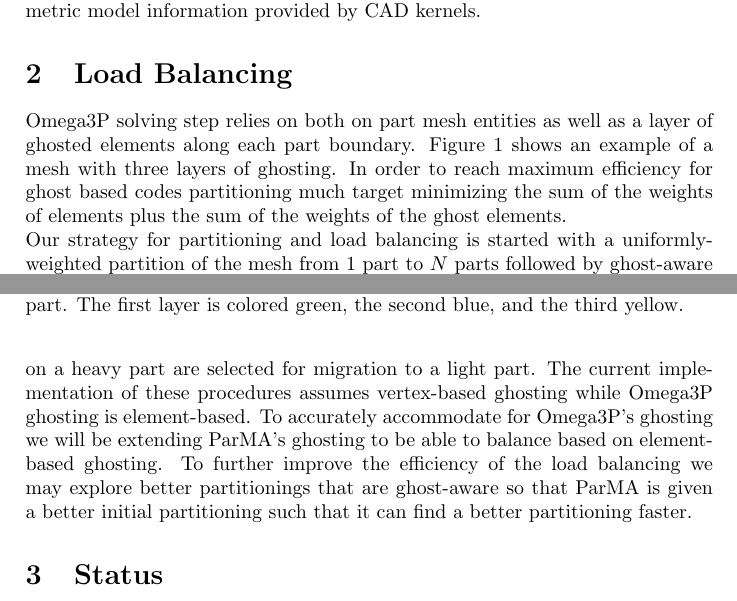
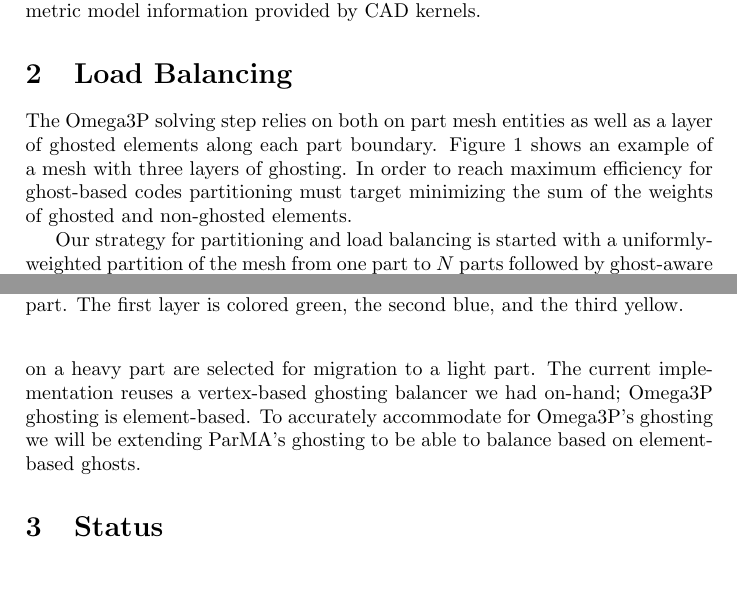
Before and after one commit to SCOREC/pumi-docs, a LaTeX document (ace3p_progress_report/progress.tex): two parts of pages 2 and 3 of 5, joined at a grey line, cut so that both start at the same text, the shorter picture padded with empty space. Compiled offline with pdfLaTeX.

Commit message:
tweaks to load balancing

```diff
--- a/ace3p_progress_report/progress.tex
+++ b/ace3p_progress_report/progress.tex
@@ -119,11 +119,11 @@ kernels.
 
 \section{Load Balancing}\label{sec:lb}
 
-Omega3P solving step relies on both on part mesh entities as well as a layer of
+The Omega3P solving step relies on both on part mesh entities as well as a layer of
 ghosted elements along each part boundary. Figure \ref{fig:ghost3} shows an
 example of a mesh with three layers of ghosting. In order to reach maximum efficiency
-for ghost based codes partitioning much target minimizing the sum of the
-weights of elements plus the sum of the weights of the ghost elements.
+for ghost-based codes partitioning must target minimizing the sum of the
+weights of ghosted and non-ghosted elements.
 
 \begin{figure}[ht]
 \centering
@@ -131,24 +131,21 @@ weights of elements plus the sum of the weights of the ghost elements.
 \caption{\label{fig:ghost3} Three layers of elements ghosted from the remote part to the local part.  The first layer is colored green, the second blue, and the third yellow.}
 \end{figure}
 
-\noindent Our strategy for partitioning and load balancing is started with a
-uniformly-weighted partition of the mesh from 1 part to $N$ parts followed by
+Our strategy for partitioning and load balancing is started with a
+uniformly-weighted partition of the mesh from one part to $N$ parts followed by
 ghost-aware diffusive load balancing using ParMA~\cite{SmithParma2015} to get a
 final mesh that is well balanced in terms of on-part elements and ghosted
 elements along the part's boundary.
 We currently utilize ParMA's partition improvement procedures that account for
 the ghosted layers using a combination of existing element selection criteria
-and an extended 'weight' tracking mechanism.
+and an extended `weight' tracking mechanism.
 The weight tracking extension relies on the exact knowledge of the change to the
 ghosted elements as elements on a heavy part are selected for migration to a
 light part.
-The current implementation of these procedures assumes vertex-based ghosting
-while Omega3P ghosting is element-based.
+The current implementation reuses a vertex-based ghosting balancer we had
+on-hand; Omega3P ghosting is element-based.
 To accurately accommodate for Omega3P's ghosting we will be extending ParMA's
-ghosting to be able to balance based on element-based ghosting.
-To further improve the efficiency of the load balancing we may explore better
-partitionings that are ghost-aware so that ParMA is given a better initial
-partitioning such that it can find a better partitioning faster.
+ghosting to be able to balance based on element-based ghosts.
 
 \section{Status}
 Omega3P now supports reading a curved mesh from a NetCDF formatted file into a
```
